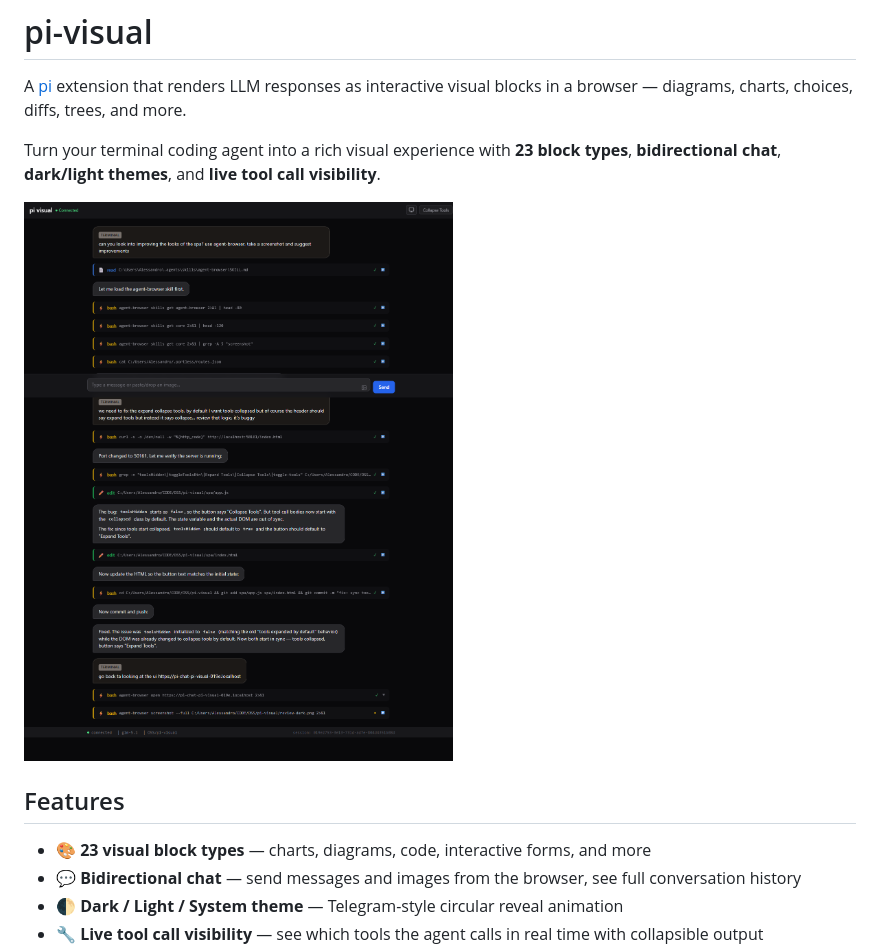
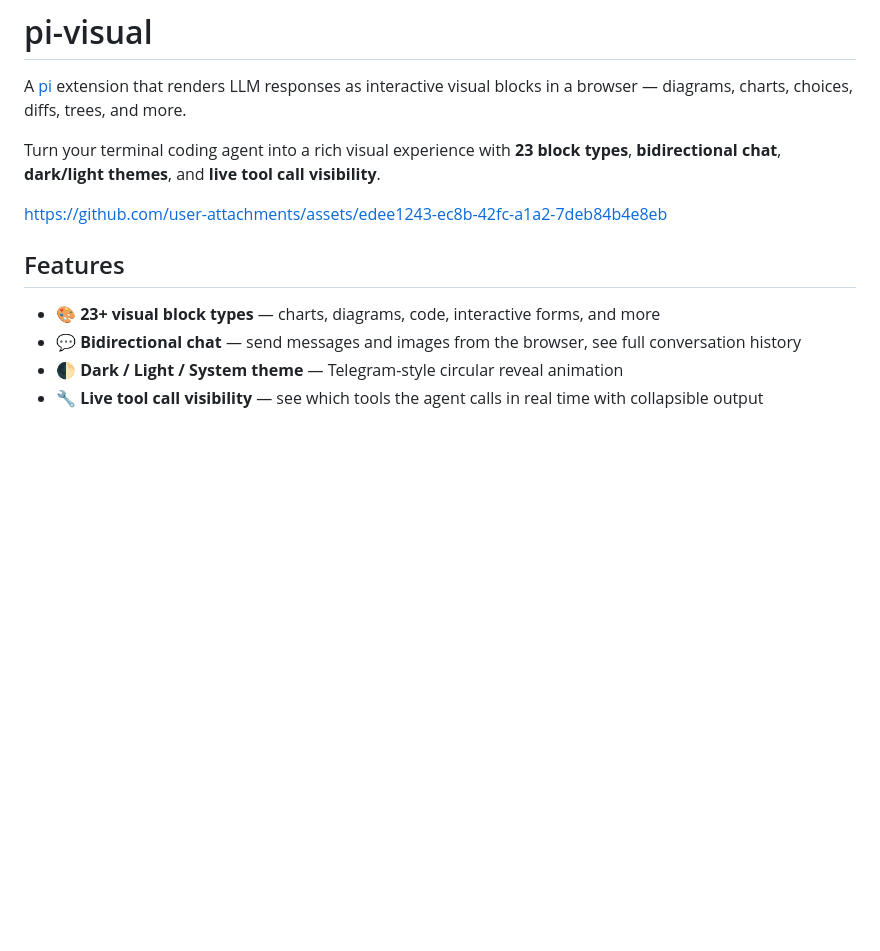
Before and after one commit to deblasis/pi-visual, a Markdown page: README.md, the part around the change. GitHub-like rendering; blank space fills up the shorter version.

Commit message:
Fix README formatting and update block types count
Corrected formatting and updated visual block types count.

```diff
--- a/README.md
+++ b/README.md
@@ -4,11 +4,11 @@ A [pi](https://github.com/earendil-works/pi-coding-agent) extension that renders
 
 Turn your terminal coding agent into a rich visual experience with **23 block types**, **bidirectional chat**, **dark/light themes**, and **live tool call visibility**.
 
-![pi-visual dark theme](review-dark.png)
+https://github.com/user-attachments/assets/edee1243-ec8b-42fc-a1a2-7deb84b4e8eb
 
 ## Features
 
-- 🎨 **23 visual block types** — charts, diagrams, code, interactive forms, and more
+- 🎨 **23+ visual block types** — charts, diagrams, code, interactive forms, and more
 - 💬 **Bidirectional chat** — send messages and images from the browser, see full conversation history
 - 🌓 **Dark / Light / System theme** — Telegram-style circular reveal animation
 - 🔧 **Live tool call visibility** — see which tools the agent calls in real time with collapsible output
```
